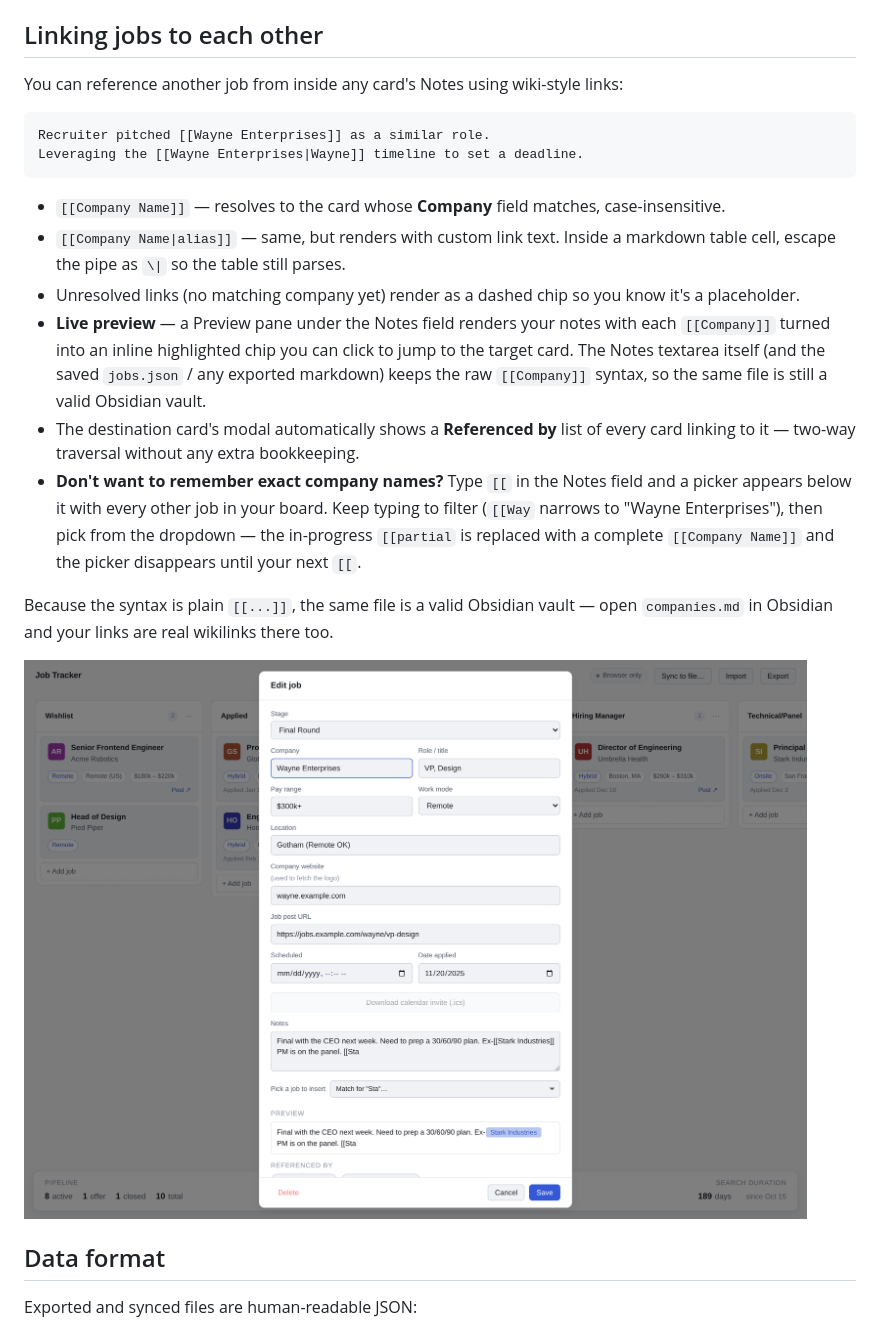
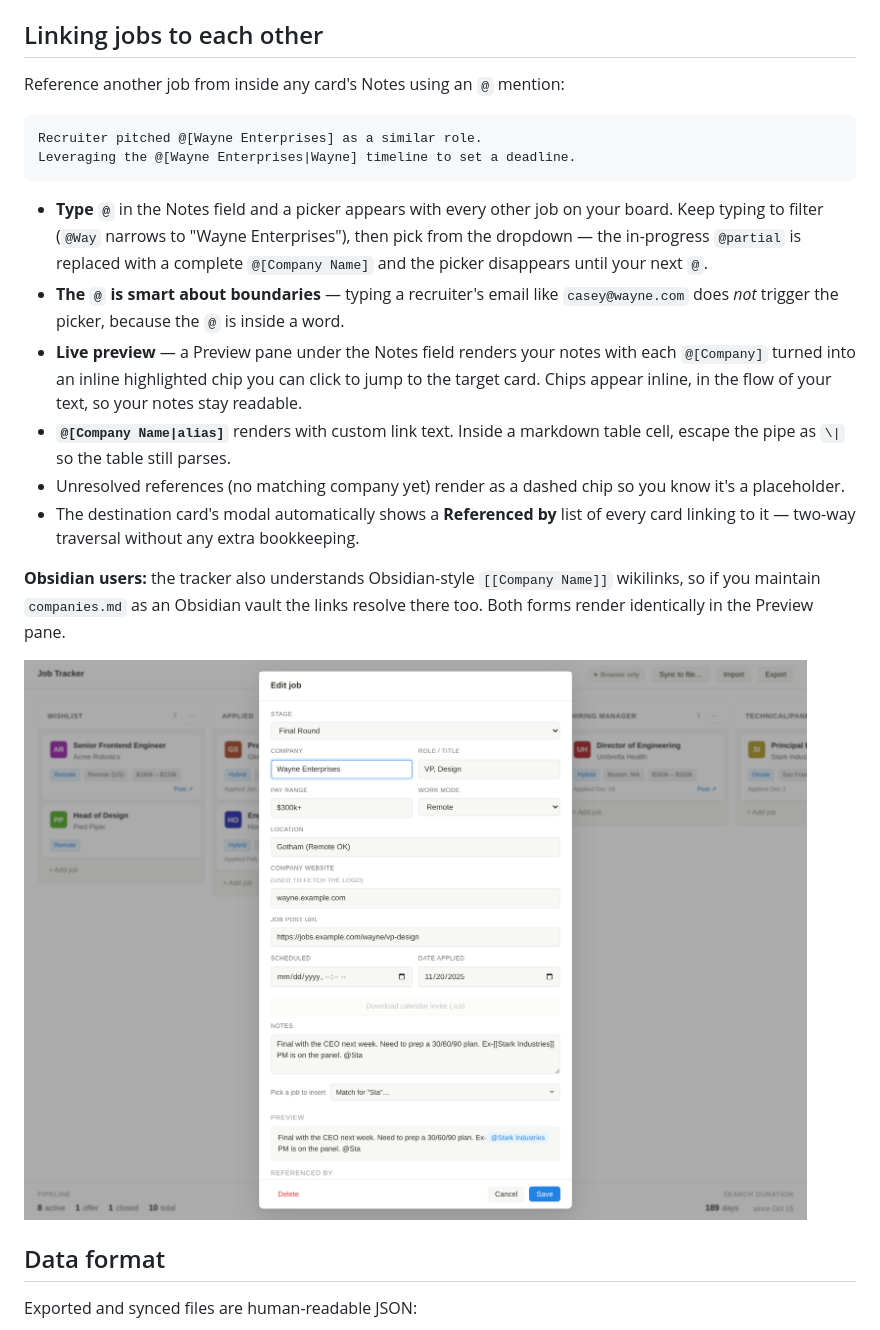
Before and after one commit to hmwheele/job-tracker, a Markdown page: README.md, the part around the change. Rendered like a GitHub page; pictures changed too: screenshot-modal-light.png.

````diff
--- a/README.md
+++ b/README.md
@@ -94,21 +94,21 @@ Click **Import** in the tracker and pick the `.md` file. The importer merges int
 
 ## Linking jobs to each other
 
-You can reference another job from inside any card's Notes using wiki-style links:
+Reference another job from inside any card's Notes using an `@` mention:
 
 ```
-Recruiter pitched [[Wayne Enterprises]] as a similar role.
-Leveraging the [[Wayne Enterprises|Wayne]] timeline to set a deadline.
+Recruiter pitched @[Wayne Enterprises] as a similar role.
+Leveraging the @[Wayne Enterprises|Wayne] timeline to set a deadline.
 ```
 
-- `[[Company Name]]` — resolves to the card whose **Company** field matches, case-insensitive.
-- `[[Company Name|alias]]` — same, but renders with custom link text. Inside a markdown table cell, escape the pipe as `\|` so the table still parses.
-- Unresolved links (no matching company yet) render as a dashed chip so you know it's a placeholder.
-- **Live preview** — a Preview pane under the Notes field renders your notes with each `[[Company]]` turned into an inline highlighted chip you can click to jump to the target card. The Notes textarea itself (and the saved `jobs.json` / any exported markdown) keeps the raw `[[Company]]` syntax, so the same file is still a valid Obsidian vault.
+- **Type `@`** in the Notes field and a picker appears with every other job on your board. Keep typing to filter (`@Way` narrows to "Wayne Enterprises"), then pick from the dropdown — the in-progress `@partial` is replaced with a complete `@[Company Name]` and the picker disappears until your next `@`.
+- **The `@` is smart about boundaries** — typing a recruiter's email like `casey@wayne.com` does *not* trigger the picker, because the `@` is inside a word.
+- **Live preview** — a Preview pane under the Notes field renders your notes with each `@[Company]` turned into an inline highlighted chip you can click to jump to the target card. Chips appear inline, in the flow of your text, so your notes stay readable.
+- **`@[Company Name|alias]`** renders with custom link text. Inside a markdown table cell, escape the pipe as `\|` so the table still parses.
+- Unresolved references (no matching company yet) render as a dashed chip so you know it's a placeholder.
 - The destination card's modal automatically shows a **Referenced by** list of every card linking to it — two-way traversal without any extra bookkeeping.
-- **Don't want to remember exact company names?** Type `[[` in the Notes field and a picker appears below it with every other job in your board. Keep typing to filter (`[[Way` narrows to "Wayne Enterprises"), then pick from the dropdown — the in-progress `[[partial` is replaced with a complete `[[Company Name]]` and the picker disappears until your next `[[`.
 
-Because the syntax is plain `[[...]]`, the same file is a valid Obsidian vault — open `companies.md` in Obsidian and your links are real wikilinks there too.
+**Obsidian users:** the tracker also understands Obsidian-style `[[Company Name]]` wikilinks, so if you maintain `companies.md` as an Obsidian vault the links resolve there too. Both forms render identically in the Preview pane.
 
 <picture>
   <source media="(prefers-color-scheme: dark)" srcset="screenshot-modal-dark.png">
````
Also changed, not shown: screenshot-dark.png, screenshot-light.png, screenshot-modal-dark.png, 1 other file.
